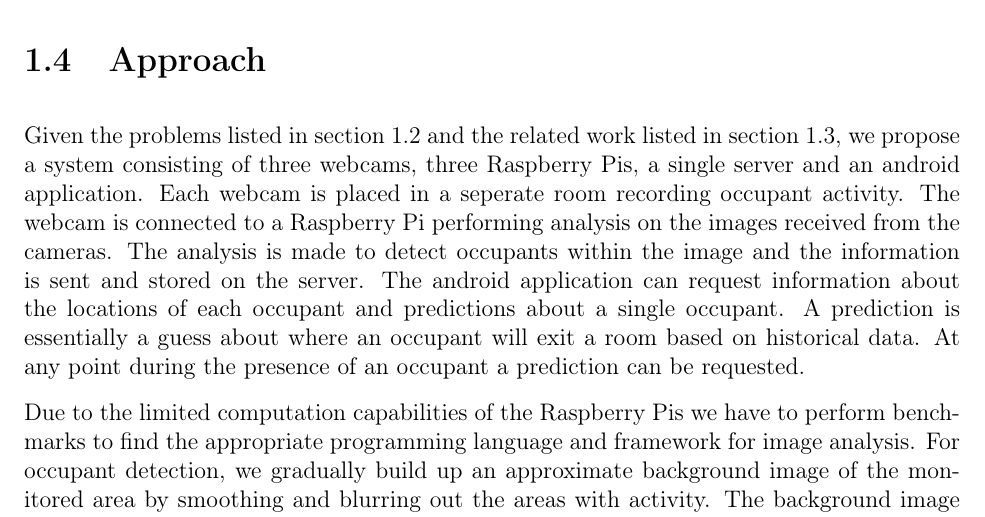
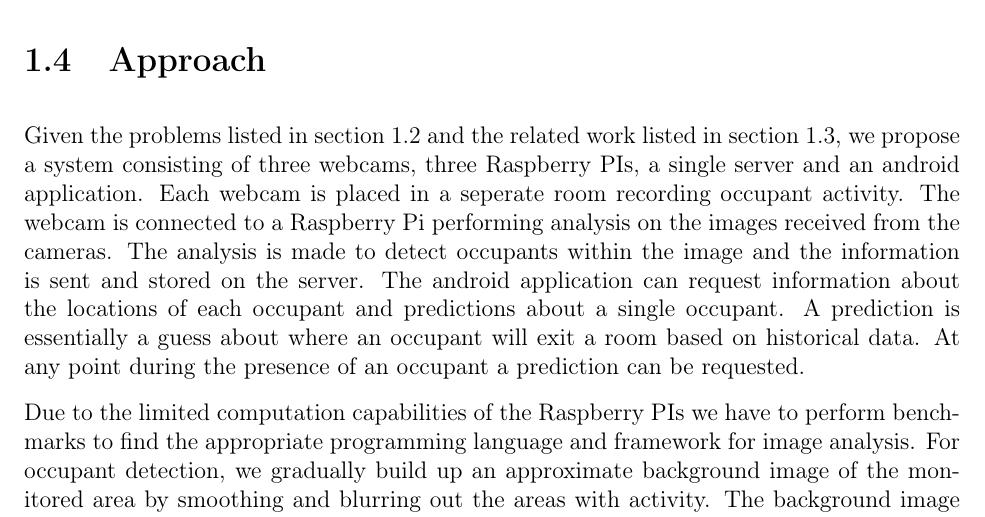
Before and after one commit to traysa/GSD_Report, a LaTeX thesis (Report/Occupancy Analyzer Report.tex, which reads Report/chapters/introduction.tex): part of page 9 of 104, cut so that both start at the same text. Compiled offline with pdfLaTeX.

Commit message:
pico fix

```diff
--- a/Report/chapters/introduction.tex
+++ b/Report/chapters/introduction.tex
@@ -85,9 +85,9 @@ Ashbrook \& Starner~\cite{ashbrook} demonstrated how locations of significance c
 %To give a summary of how you did things.
 %How do you propose to solve the problem? Or at least, how do you propose to take a step towards a solution for the problem?
 %Aim for 1 page.
-Given the problems listed in section \ref{sub:problem} and the related work listed in section \ref{sub:related}, we propose a system consisting of three webcams, three Raspberry Pis, a single server and an android application. Each webcam is placed in a seperate room recording occupant activity. The webcam is connected to a Raspberry Pi performing analysis on the images received from the cameras. The analysis is made to detect occupants within the image and the information is sent and stored on the server. The android application can request information about the locations of each occupant and predictions about a single occupant. A prediction is essentially a guess about where an occupant will exit a room based on historical data. At any point during the presence of an occupant a prediction can be requested.
+Given the problems listed in section \ref{sub:problem} and the related work listed in section \ref{sub:related}, we propose a system consisting of three webcams, three Raspberry PIs, a single server and an android application. Each webcam is placed in a seperate room recording occupant activity. The webcam is connected to a Raspberry Pi performing analysis on the images received from the cameras. The analysis is made to detect occupants within the image and the information is sent and stored on the server. The android application can request information about the locations of each occupant and predictions about a single occupant. A prediction is essentially a guess about where an occupant will exit a room based on historical data. At any point during the presence of an occupant a prediction can be requested.
 
-Due to the limited computation capabilities of the Raspberry Pis we have to perform benchmarks to find the appropriate programming language and framework for image analysis. For occupant detection, we gradually build up an approximate background image of the monitored area by smoothing and blurring out the areas with activity. The background image is compared to a given image where the difference displays where exactly activity has taken place.
+Due to the limited computation capabilities of the Raspberry PIs we have to perform benchmarks to find the appropriate programming language and framework for image analysis. For occupant detection, we gradually build up an approximate background image of the monitored area by smoothing and blurring out the areas with activity. The background image is compared to a given image where the difference displays where exactly activity has taken place.
 
 We choose to follow a client-server approach where all communication from and to the devices and database goes through the server. The prediction logic is stored on the server as well and will be based on the approach laid out by Gellert \& Vintan\cite{gellert}. Instead of transitions between office rooms we split the image into sections and calculate probabilities of transitioning to other image sections. Our prediction approach is derived from the hidden Markov Models where we use store and use data about past activity in each image section in the calculations.
 
```
